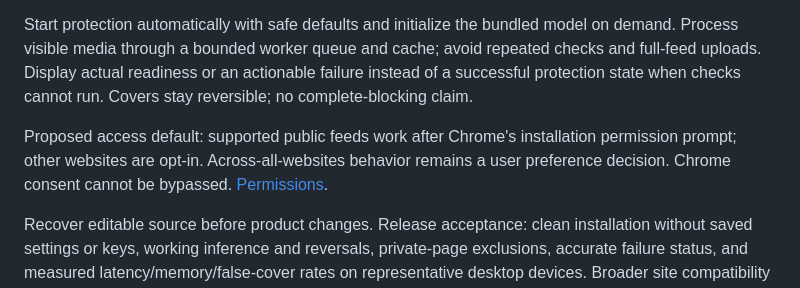
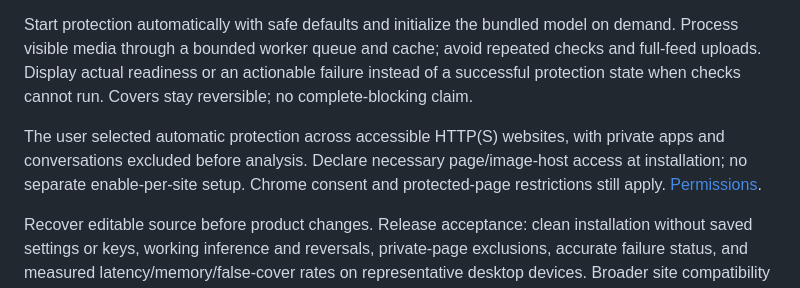
Before and after one commit to starrybodies/noog, a Markdown page: docs/INSTALL-AND-USE-RECOMMENDATION.md, the part around the change. GitHub-like rendering.

Commit message:
docs: set automatic all-site protection scope

```diff
--- a/docs/INSTALL-AND-USE-RECOMMENDATION.md
+++ b/docs/INSTALL-AND-USE-RECOMMENDATION.md
@@ -32,6 +32,6 @@ Ship the first option. Repair the bundled model path and its diagnostics; remove
 
 Start protection automatically with safe defaults and initialize the bundled model on demand. Process visible media through a bounded worker queue and cache; avoid repeated checks and full-feed uploads. Display actual readiness or an actionable failure instead of a successful protection state when checks cannot run. Covers stay reversible; no complete-blocking claim.
 
-Proposed access default: supported public feeds work after Chrome's installation permission prompt; other websites are opt-in. Across-all-websites behavior remains a user preference decision. Chrome consent cannot be bypassed. [Permissions](https://developer.chrome.com/docs/extensions/develop/concepts/declare-permissions).
+The user selected automatic protection across accessible HTTP(S) websites, with private apps and conversations excluded before analysis. Declare necessary page/image-host access at installation; no separate enable-per-site setup. Chrome consent and protected-page restrictions still apply. [Permissions](https://developer.chrome.com/docs/extensions/develop/concepts/declare-permissions).
 
 Recover editable source before product changes. Release acceptance: clean installation without saved settings or keys, working inference and reversals, private-page exclusions, accurate failure status, and measured latency/memory/false-cover rates on representative desktop devices. Broader site compatibility and classification accuracy require separate live-page evaluation.
```
